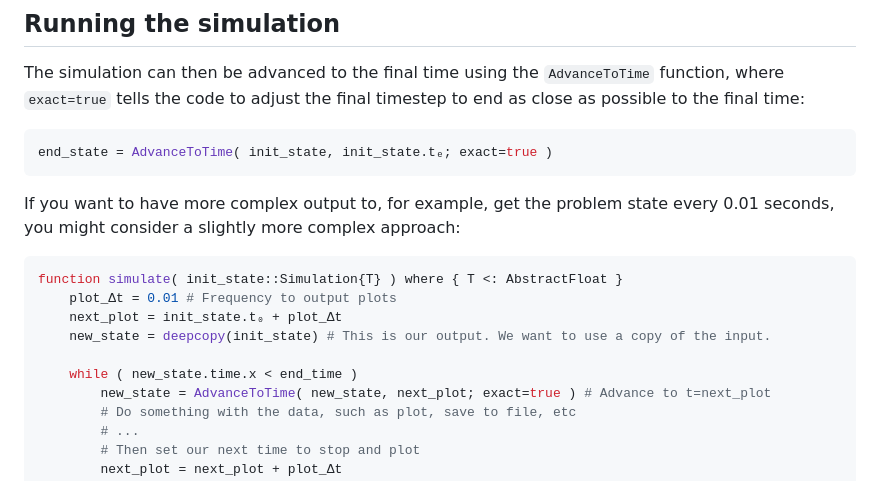
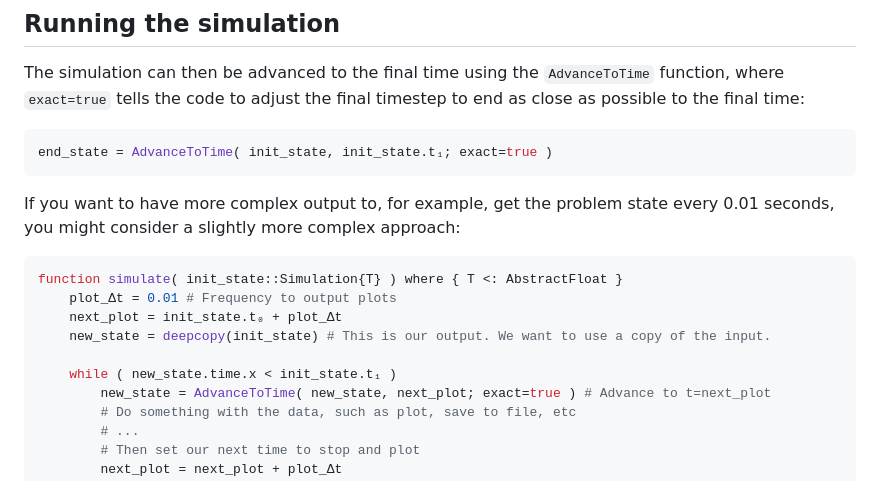
Before and after one commit to fergu/Euler1D.jl, a Markdown page: README.md, the part around the change. Rendered like a GitHub page.

Commit message:
Fixed example using an out-of-date field

````diff
--- a/README.md
+++ b/README.md
@@ -90,7 +90,7 @@ At this point, `init_state` is a `Simulation{T}` type (where `T` is some concret
 
 The simulation can then be advanced to the final time using the `AdvanceToTime` function, where `exact=true` tells the code to adjust the final timestep to end as close as possible to the final time:
 ```julia
-end_state = AdvanceToTime( init_state, init_state.tₑ; exact=true )
+end_state = AdvanceToTime( init_state, init_state.t₁; exact=true )
 ```
 
 If you want to have more complex output to, for example, get the problem state every 0.01 seconds, you might consider a slightly more complex approach:
@@ -100,7 +100,7 @@ function simulate( init_state::Simulation{T} ) where { T <: AbstractFloat }
     next_plot = init_state.t₀ + plot_Δt
     new_state = deepcopy(init_state) # This is our output. We want to use a copy of the input.
 
-    while ( new_state.time.x < end_time )
+    while ( new_state.time.x < init_state.t₁ )
         new_state = AdvanceToTime( new_state, next_plot; exact=true ) # Advance to t=next_plot
         # Do something with the data, such as plot, save to file, etc
         # ...
````
